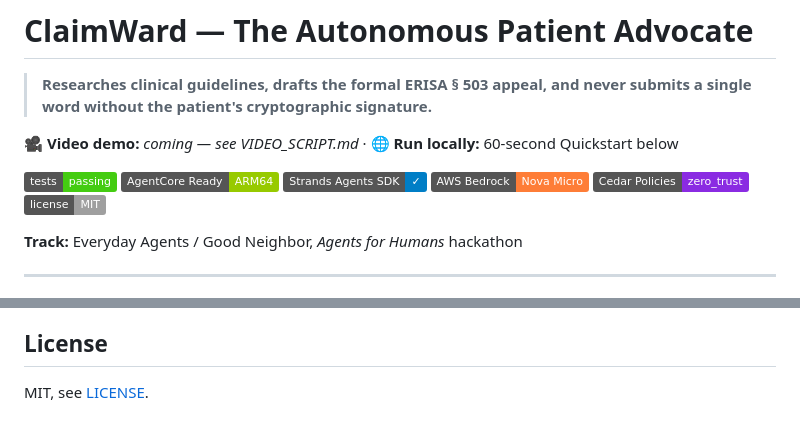
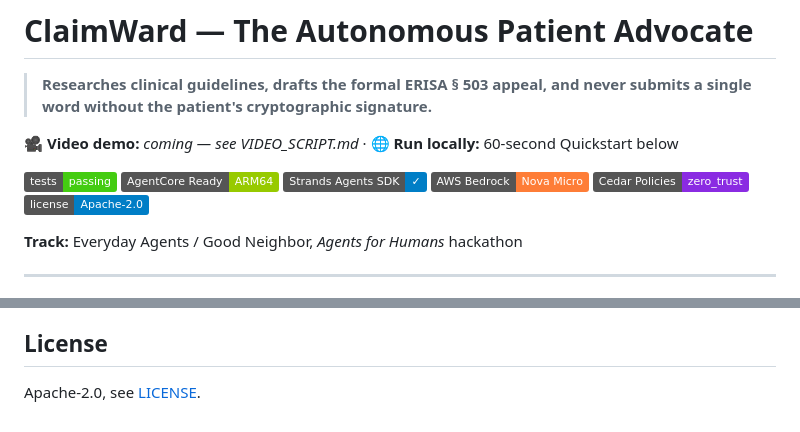
Before and after one commit to tljohnsilver/claimward, a Markdown page: README.md, 2 parts joined by grey strips. GitHub-like rendering; badges without logos.

Commit message:
docs: align license references with Apache-2.0

```diff
--- a/README.md
+++ b/README.md
@@ -8,7 +8,7 @@
 
 🎥 **Video demo:** *coming — see VIDEO_SCRIPT.md* · 🌐 **Run locally:** 60-second Quickstart below
 
-![tests](https://img.shields.io/badge/tests-passing-brightgreen) ![agentcore](https://img.shields.io/badge/AgentCore_Ready-ARM64-green) ![strands](https://img.shields.io/badge/Strands_Agents_SDK-✓-blue) ![bedrock](https://img.shields.io/badge/AWS_Bedrock-Nova_Micro-orange) ![cedar](https://img.shields.io/badge/Cedar_Policies-zero__trust-blueviolet) ![license](https://img.shields.io/badge/license-MIT-lightgrey)
+![tests](https://img.shields.io/badge/tests-passing-brightgreen) ![agentcore](https://img.shields.io/badge/AgentCore_Ready-ARM64-green) ![strands](https://img.shields.io/badge/Strands_Agents_SDK-✓-blue) ![bedrock](https://img.shields.io/badge/AWS_Bedrock-Nova_Micro-orange) ![cedar](https://img.shields.io/badge/Cedar_Policies-zero__trust-blueviolet) ![license](https://img.shields.io/badge/license-Apache--2.0-blue)
 
 **Track:** Everyday Agents / Good Neighbor, *Agents for Humans* hackathon
 
@@ -169,4 +169,4 @@ Fax/email delivery integration · payer-portal connectors · treating-physician
 
 ## License
 
-MIT, see [LICENSE](LICENSE).
+Apache-2.0, see [LICENSE](LICENSE).
```
Also changed, not shown: BUILDER_AWS_ARTICLE.md (+1 -1 lines).
